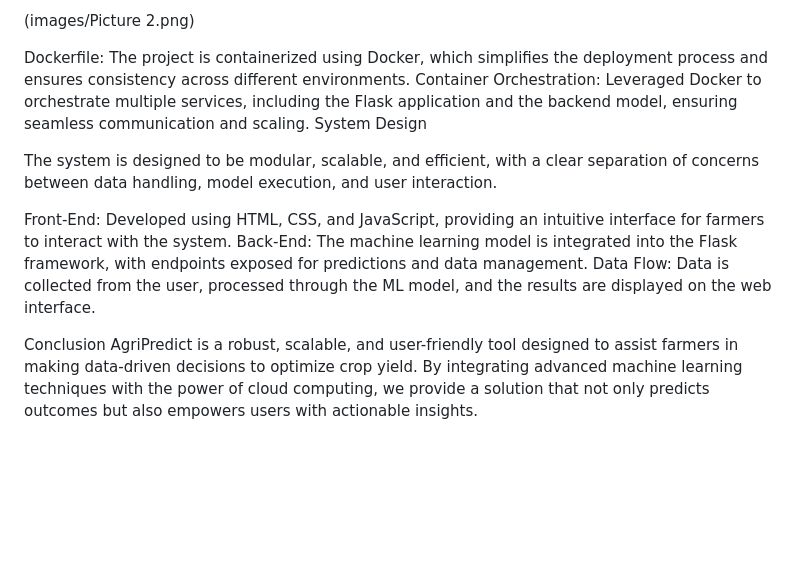
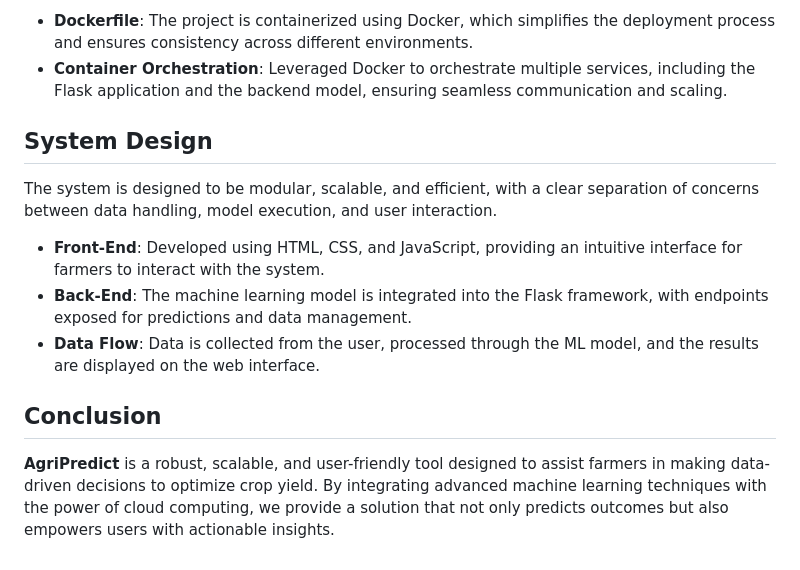
Before and after one commit to keshavsingh-ks/AgriPredict-AI-Driven-Crop-Yield-Forecasting-for-Sustainable-Farming, a Markdown page: README.md, the part around the change printed below. GitHub-like rendering; blank space fills up the shorter version.

```diff
--- a/README.md
+++ b/README.md
@@ -65,17 +63,15 @@ Used AWS ECR to store Docker images of the model, ensuring quick recovery and co
 
-(images/Picture 2.png)
+- **Dockerfile**: The project is containerized using Docker, which simplifies the deployment process and ensures consistency across different environments.
+- **Container Orchestration**: Leveraged Docker to orchestrate multiple services, including the Flask application and the backend model, ensuring seamless communication and scaling.
 
-Dockerfile: The project is containerized using Docker, which simplifies the deployment process and ensures consistency across different environments.
-Container Orchestration: Leveraged Docker to orchestrate multiple services, including the Flask application and the backend model, ensuring seamless communication and scaling.
-System Design
+## System Design
 
 The system is designed to be modular, scalable, and efficient, with a clear separation of concerns between data handling, model execution, and user interaction.
 
-Front-End: Developed using HTML, CSS, and JavaScript, providing an intuitive interface for farmers to interact with the system.
-Back-End: The machine learning model is integrated into the Flask framework, with endpoints exposed for predictions and data management.
-Data Flow: Data is collected from the user, processed through the ML model, and the results are displayed on the web interface.
+- **Front-End**: Developed using HTML, CSS, and JavaScript, providing an intuitive interface for farmers to interact with the system.
+- **Back-End**: The machine learning model is integrated into the Flask framework, with endpoints exposed for predictions and data management.
+- **Data Flow**: Data is collected from the user, processed through the ML model, and the results are displayed on the web interface.
 
+## Conclusion
 
-
-Conclusion
-AgriPredict is a robust, scalable, and user-friendly tool designed to assist farmers in making data-driven decisions to optimize crop yield. By integrating advanced machine learning techniques with the power of cloud computing, we provide a solution that not only predicts outcomes but also empowers users with actionable insights.
+**AgriPredict** is a robust, scalable, and user-friendly tool designed to assist farmers in making data-driven decisions to optimize crop yield. By integrating advanced machine learning techniques with the power of cloud computing, we provide a solution that not only predicts outcomes but also empowers users with actionable insights.
```
Also changed, not shown: other parts of README.md (+32 -34 lines).
